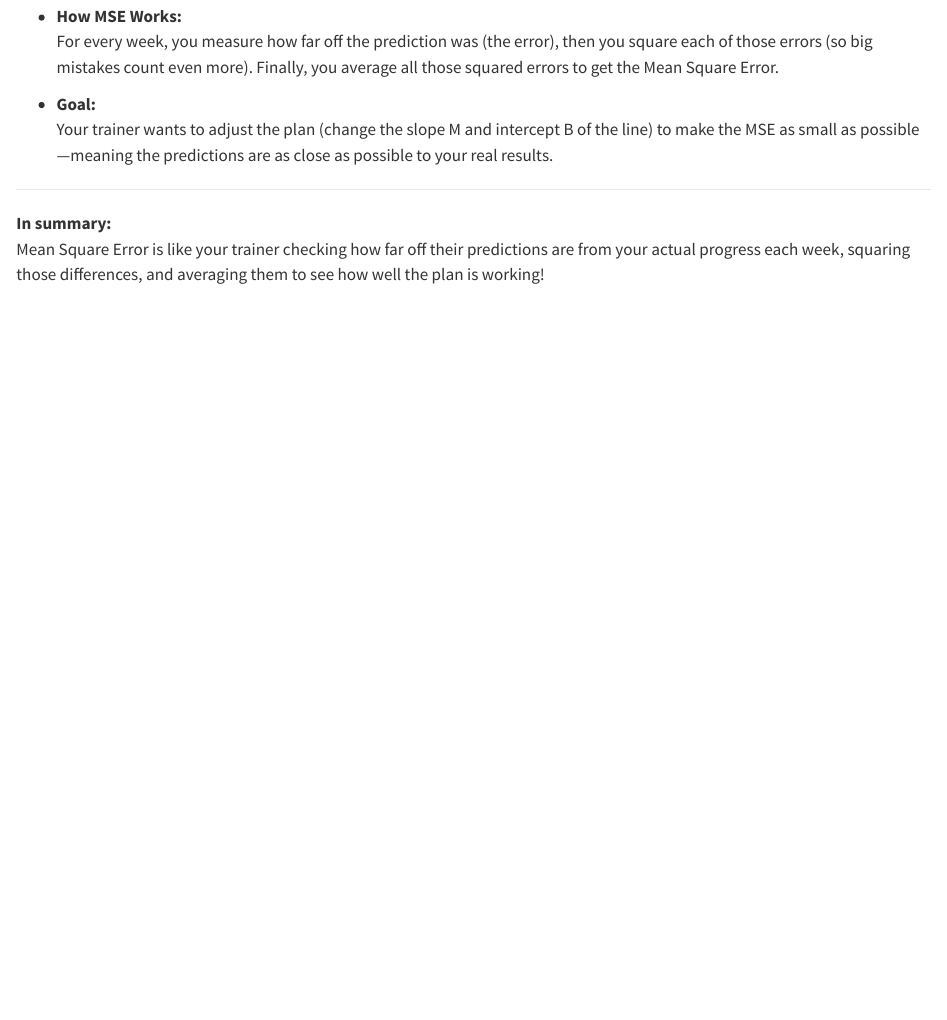
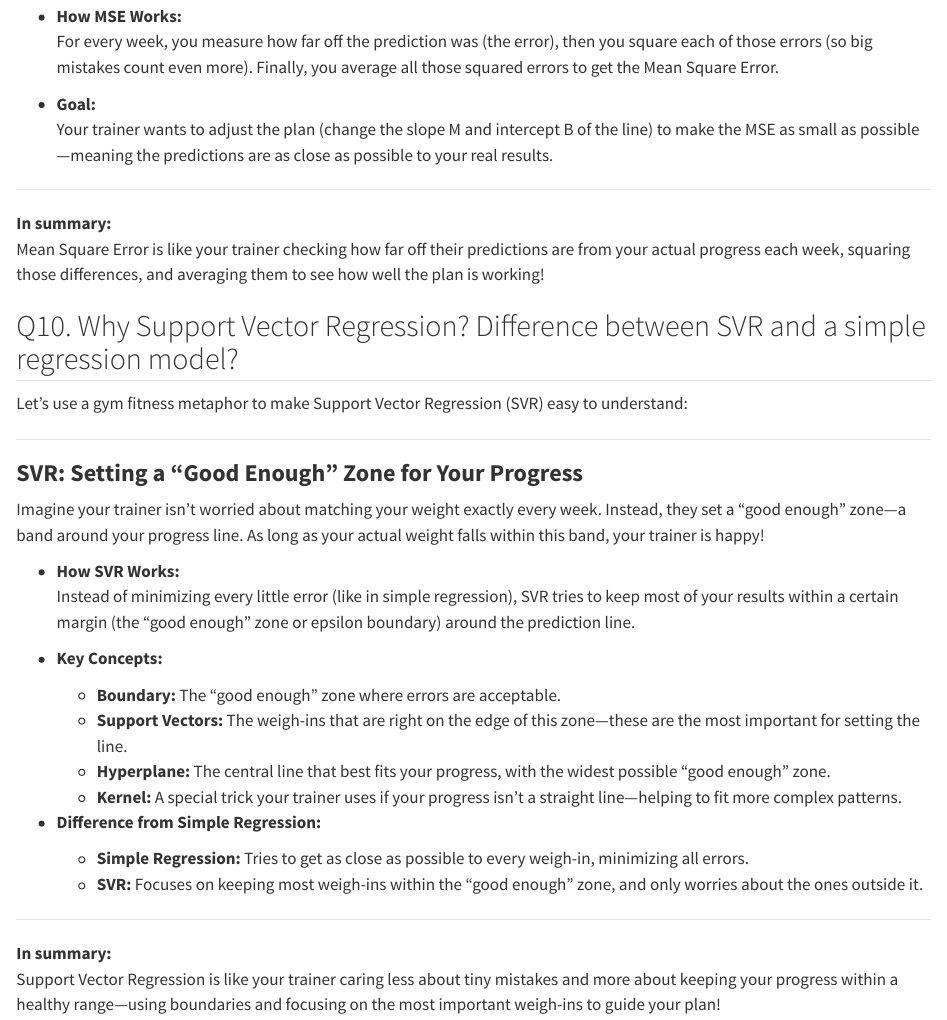
Before and after one commit to namo507/DS-Questions-codes, a Quarto document (DS Interview/Basic.qmd): the page in a window 1100 px wide, from 6500 px down. Rendered offline with R 4.5, knitr and Pandoc in place of Quarto, with nearby package versions.

Commit message:
day 1 done

```diff
--- a/DS Interview/Basic.qmd
+++ b/DS Interview/Basic.qmd
@@ -304,3 +304,34 @@ Imagine your trainer draws a line to predict your weight each week based on your
 
 **In summary:**
 Mean Square Error is like your trainer checking how far off their predictions are from your actual progress each week, squaring those differences, and averaging them to see how well the plan is working!
+
+
+
+
+## Q10. Why Support Vector Regression? Difference between SVR and a simple regression model?
+
+Let’s use a gym fitness metaphor to make Support Vector Regression (SVR) easy to understand:
+
+---
+
+### **SVR: Setting a “Good Enough” Zone for Your Progress**
+
+Imagine your trainer isn’t worried about matching your weight exactly every week. Instead, they set a “good enough” zone—a band around your progress line. As long as your actual weight falls within this band, your trainer is happy!
+
+- **How SVR Works:**
+  Instead of minimizing every little error (like in simple regression), SVR tries to keep most of your results within a certain margin (the “good enough” zone or epsilon boundary) around the prediction line.
+
+- **Key Concepts:**
+  - **Boundary:** The “good enough” zone where errors are acceptable.
+  - **Support Vectors:** The weigh-ins that are right on the edge of this zone—these are the most important for setting the line.
+  - **Hyperplane:** The central line that best fits your progress, with the widest possible “good enough” zone.
+  - **Kernel:** A special trick your trainer uses if your progress isn’t a straight line—helping to fit more complex patterns.
+
+- **Difference from Simple Regression:**
+  - **Simple Regression:** Tries to get as close as possible to every weigh-in, minimizing all errors.
+  - **SVR:** Focuses on keeping most weigh-ins within the “good enough” zone, and only worries about the ones outside it.
+
+---
+
+**In summary:**
+Support Vector Regression is like your trainer caring less about tiny mistakes and more about keeping your progress within a healthy range—using boundaries and focusing on the most important weigh-ins to guide your plan!
```
